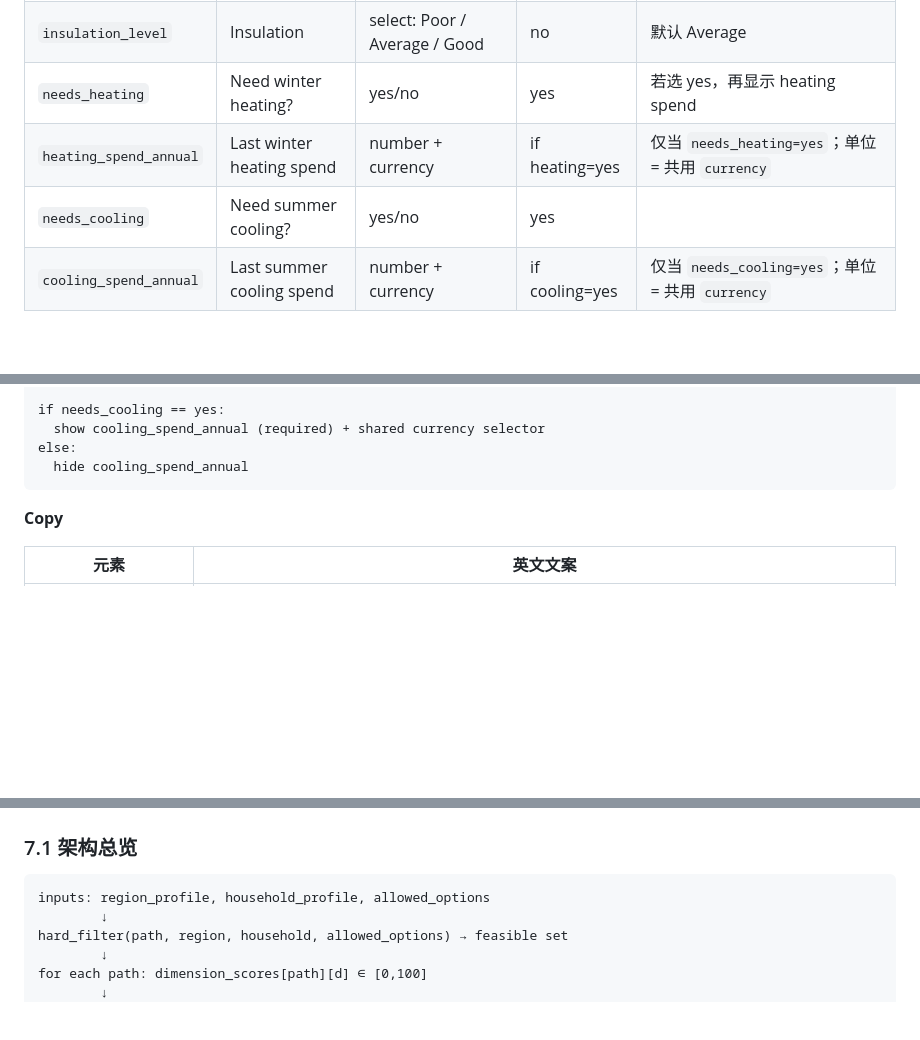
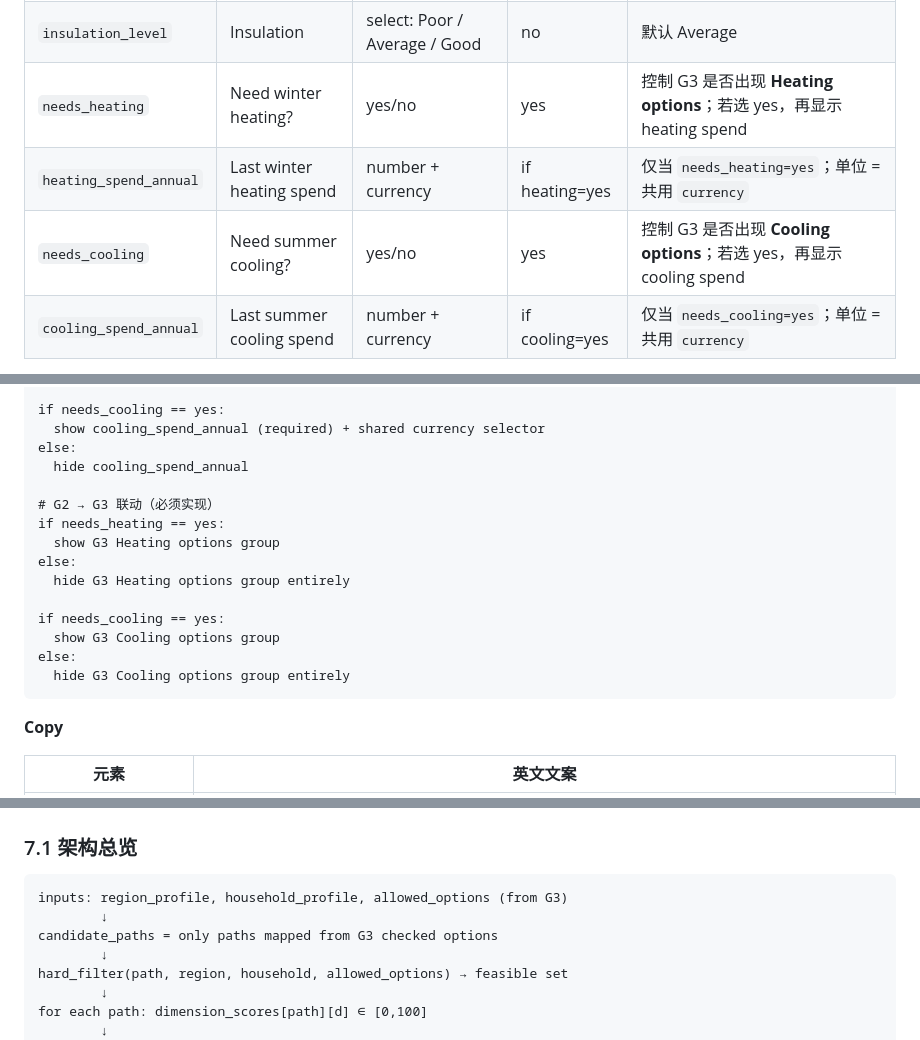
Before and after one commit to bcfd5yh6vk-arch/clean-heating-simulator, a Markdown page: docs/sandbox-v2-upgrade-spec.md, 3 parts joined by grey strips. Drawn GitHub-style; blank space fills up the shorter version.

````diff
--- a/docs/sandbox-v2-upgrade-spec.md
+++ b/docs/sandbox-v2-upgrade-spec.md
@@ -417,9 +417,9 @@ ET, EF
 | `floor_area_m2` | Total floor area (m²) | number | yes | 整屋总建筑面积 |
 | `building_age` | Building age | select: `<1970`, `1970–1990`, `1990–2010`, `2010+` | no | 影响保温假设 |
 | `insulation_level` | Insulation | select: Poor / Average / Good | no | 默认 Average |
-| `needs_heating` | Need winter heating? | yes/no | yes | 若选 yes，再显示 heating spend |
+| `needs_heating` | Need winter heating? | yes/no | yes | 控制 G3 是否出现 **Heating options**；若选 yes，再显示 heating spend |
 | `heating_spend_annual` | Last winter heating spend | number + currency | if heating=yes | 仅当 `needs_heating=yes`；单位 = 共用 `currency` |
-| `needs_cooling` | Need summer cooling? | yes/no | yes | |
+| `needs_cooling` | Need summer cooling? | yes/no | yes | 控制 G3 是否出现 **Cooling options**；若选 yes，再显示 cooling spend |
 | `cooling_spend_annual` | Last summer cooling spend | number + currency | if cooling=yes | 仅当 `needs_cooling=yes`；单位 = 共用 `currency` |
 
 **条件显示逻辑**
@@ -435,6 +435,17 @@ if needs_cooling == yes:
   show cooling_spend_annual (required) + shared currency selector
 else:
   hide cooling_spend_annual
+
+# G2 → G3 联动（必须实现）
+if needs_heating == yes:
+  show G3 Heating options group
+else:
+  hide G3 Heating options group entirely
+
+if needs_cooling == yes:
+  show G3 Cooling options group
+else:
+  hide G3 Cooling options group entirely
 ```
 
 **Copy**
@@ -768,7 +816,9 @@ Cross-region technology notes (only from retrieved tech cards).
 ### 7.1 架构总览
 
 ```
-inputs: region_profile, household_profile, allowed_options
+inputs: region_profile, household_profile, allowed_options (from G3)
+        ↓
+candidate_paths = only paths mapped from G3 checked options
         ↓
 hard_filter(path, region, household, allowed_options) → feasible set
         ↓
````
Also changed, not shown: other parts of docs/sandbox-v2-upgrade-spec.md (+47 -9 lines).
